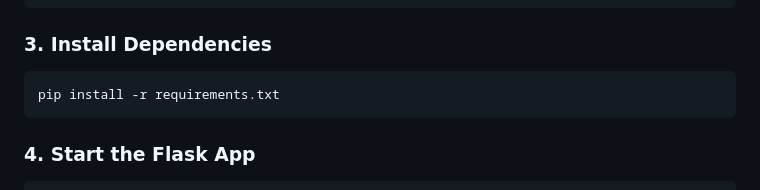
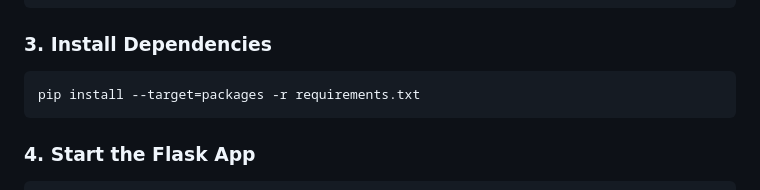
Before and after one commit to nhatphan244/CloudProject, a Markdown page: README.md, the part around the change. Drawn GitHub-style.

````diff
--- a/README.md
+++ b/README.md
@@ -78,7 +78,7 @@ source venv/bin/activate # Mac/Linux
 
 ### 3. Install Dependencies
 ```bash
-pip install -r requirements.txt
+pip install --target=packages -r requirements.txt
 ```
 
 ### 4. Start the Flask App
````
